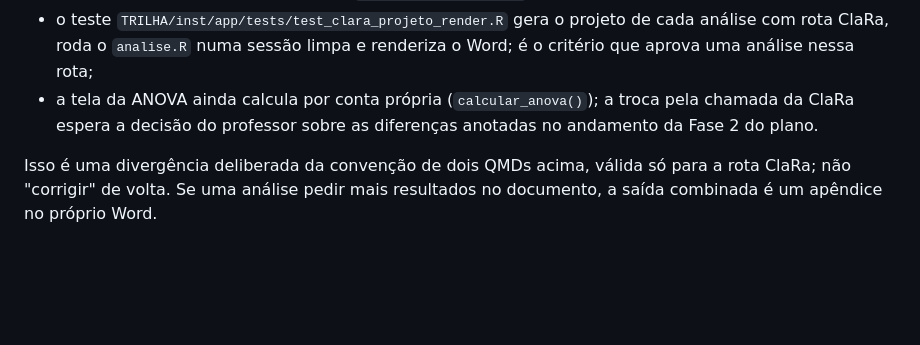
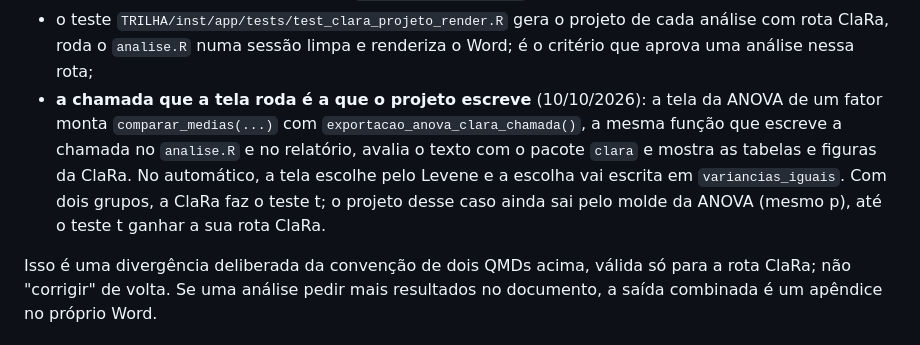
Before and after one commit to astuciasnor/EAPA-Ecossistema, a Markdown page: CLAUDE.md, the part around the change. Drawn GitHub-style; blank space fills up the shorter version.

Commit message:
docs: a tela da ANOVA roda a chamada da ClaRa que o projeto escreve
Co-Authored-By: Claude Opus 5.5 <noreply@anthropic.com>

```diff
--- a/CLAUDE.md
+++ b/CLAUDE.md
@@ -88,9 +88,14 @@ exportado tem **um só QMD**, por decisão do professor:
 - o teste `TRILHA/inst/app/tests/test_clara_projeto_render.R` gera o projeto
   de cada análise com rota ClaRa, roda o `analise.R` numa sessão limpa e
   renderiza o Word; é o critério que aprova uma análise nessa rota;
-- a tela da ANOVA ainda calcula por conta própria (`calcular_anova()`); a
-  troca pela chamada da ClaRa espera a decisão do professor sobre as
-  diferenças anotadas no andamento da Fase 2 do plano.
+- **a chamada que a tela roda é a que o projeto escreve** (10/10/2026): a
+  tela da ANOVA de um fator monta `comparar_medias(...)` com
+  `exportacao_anova_clara_chamada()`, a mesma função que escreve a chamada
+  no `analise.R` e no relatório, avalia o texto com o pacote `clara` e mostra
+  as tabelas e figuras da ClaRa. No automático, a tela escolhe pelo Levene e
+  a escolha vai escrita em `variancias_iguais`. Com dois grupos, a ClaRa faz
+  o teste t; o projeto desse caso ainda sai pelo molde da ANOVA (mesmo p),
+  até o teste t ganhar a sua rota ClaRa.
 
 Isso é uma divergência deliberada da convenção de dois QMDs acima, válida só
 para a rota ClaRa; não "corrigir" de volta. Se uma análise pedir mais
```
